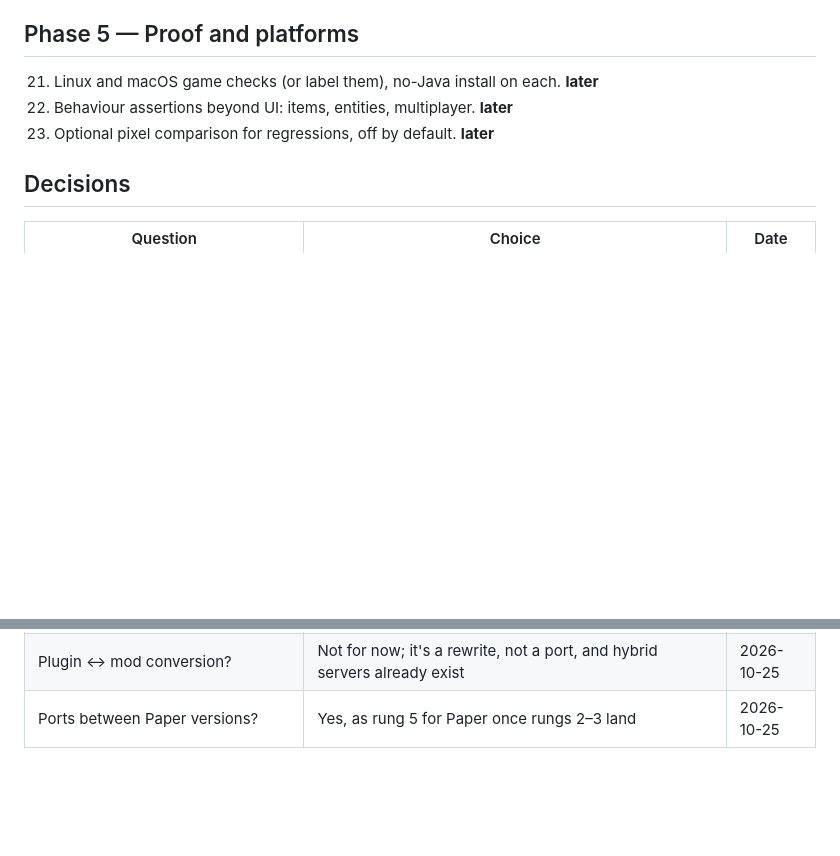
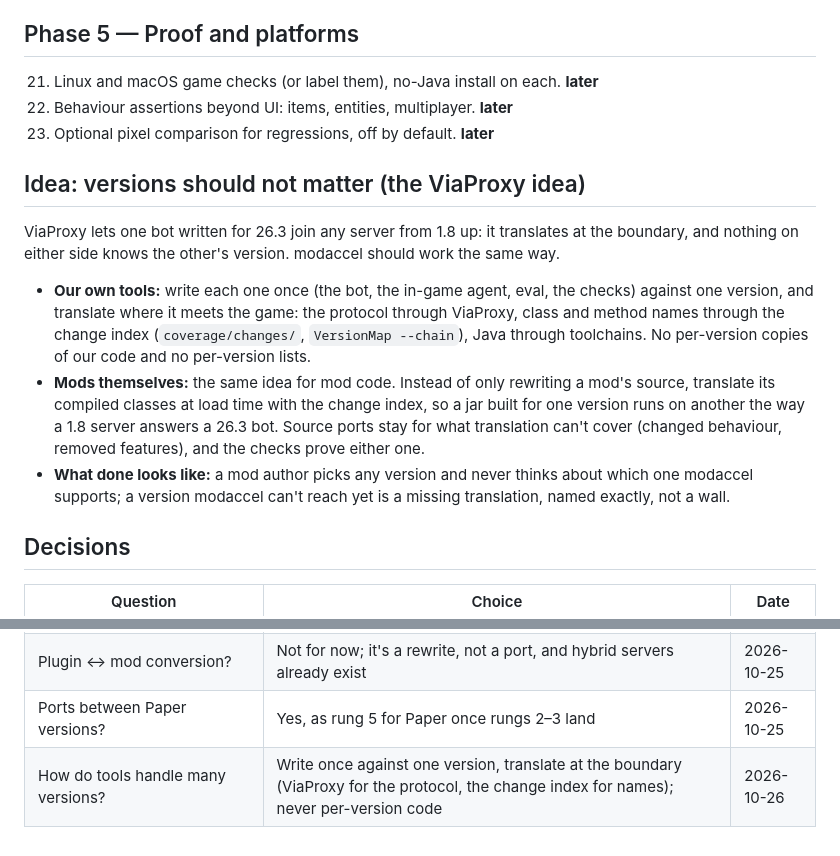
Before and after one commit to Noisemaker111/modding-accelerator, a Markdown page: ROADMAP.md, 2 parts joined by grey strips. Drawn GitHub-style; blank space fills up the shorter version.

Commit message:
Idea: versions should not matter; translate at the boundary like ViaProxy
Co-Authored-By: Claude Opus 5.5 <noreply@anthropic.com>

```diff
--- a/ROADMAP.md
+++ b/ROADMAP.md
@@ -78,6 +78,22 @@ Live proof of what runs: https://noisemaker111.github.io/modding-accelerator/ (b
 22. Behaviour assertions beyond UI: items, entities, multiplayer. **later**
 23. Optional pixel comparison for regressions, off by default. **later**
 
+## Idea: versions should not matter (the ViaProxy idea)
+
+ViaProxy lets one bot written for 26.3 join any server from 1.8 up: it translates at the
+boundary, and nothing on either side knows the other's version. modaccel should work the same way.
+
+- **Our own tools:** write each one once (the bot, the in-game agent, eval, the checks) against one
+  version, and translate where it meets the game: the protocol through ViaProxy, class and method
+  names through the change index (`coverage/changes/`, `VersionMap --chain`), Java through
+  toolchains. No per-version copies of our code and no per-version lists.
+- **Mods themselves:** the same idea for mod code. Instead of only rewriting a mod's source, translate
+  its compiled classes at load time with the change index, so a jar built for one version runs on
+  another the way a 1.8 server answers a 26.3 bot. Source ports stay for what translation can't
+  cover (changed behaviour, removed features), and the checks prove either one.
+- **What done looks like:** a mod author picks any version and never thinks about which one modaccel
+  supports; a version modaccel can't reach yet is a missing translation, named exactly, not a wall.
+
 ## Decisions
 
 | Question | Choice | Date |
@@ -89,3 +105,4 @@ Live proof of what runs: https://noisemaker111.github.io/modding-accelerator/ (b
 | What do we support, and how does a new kind of project get in? | `SCOPE.md`: platforms by side, a six-rung support ladder, intake through the `bench-new-mod` skill | 2026-10-25 |
 | Plugin ↔ mod conversion? | Not for now; it's a rewrite, not a port, and hybrid servers already exist | 2026-10-25 |
 | Ports between Paper versions? | Yes, as rung 5 for Paper once rungs 2–3 land | 2026-10-25 |
+| How do tools handle many versions? | Write once against one version, translate at the boundary (ViaProxy for the protocol, the change index for names); never per-version code | 2026-10-26 |
```
Also changed, not shown: AGENTS.md (+2 -0 lines).
